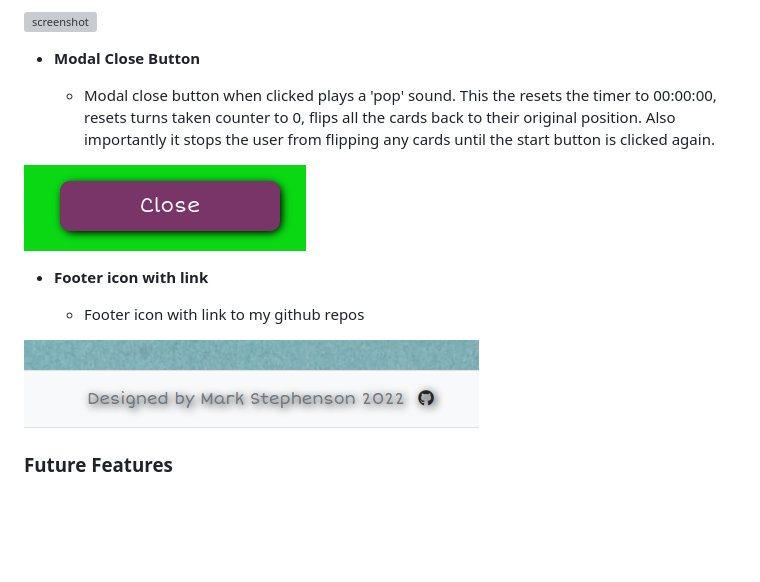
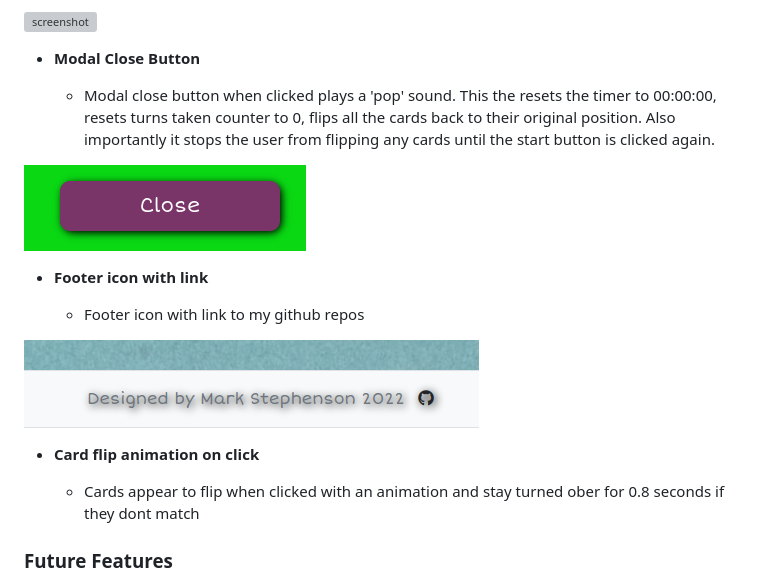
Before and after one commit to MJstephenson/FarmMemoryGame, a Markdown page: README.md, the part around the change. Rendered like a GitHub page; blank space fills up the shorter version; grey boxes are pictures that could not be loaded.

Commit message:
Add card flip animation feature to README.md

```diff
--- a/README.md
+++ b/README.md
@@ -177,19 +177,22 @@ Clicking the farm, space or car game button manipulates the DOM and hides the ga
 
 ![screenshot](docs/features/winModal.png)
 
-
 - **Modal Close Button**
 
     - Modal close button when clicked plays a 'pop' sound. This the resets the timer to 00:00:00, resets turns taken counter to 0, flips all the cards back to their original position. Also importantly it stops the user from flipping any cards until the start button is clicked again.
 
 ![screenshot](docs/features/modalCloseBtn.png)
 
-
  - **Footer icon with link**
 
     - Footer icon with link to my github repos
 
 ![screenshot](docs/features/footerIcon.png)
+
+ - **Card flip animation on click**
+
+    - Cards appear to flip when clicked with an animation and stay turned ober for 0.8 seconds if they dont match
+
 
 ### Future Features
 
```
